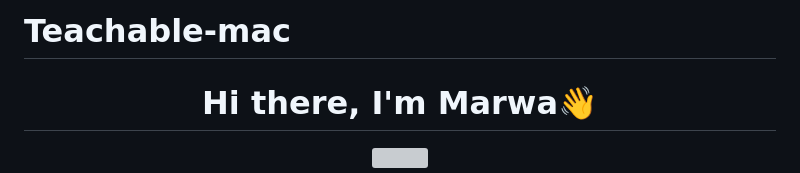
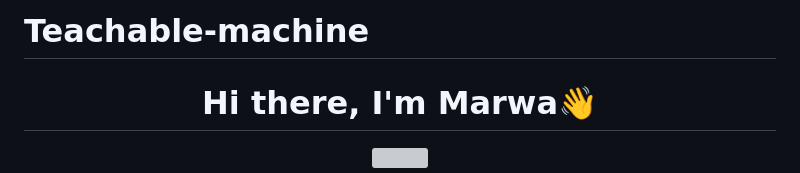
Before and after one commit to Marwa2025-code/Teachable-machine, a Markdown page: README.md, the part around the change. Rendered like a GitHub page; grey boxes are pictures that could not be loaded.

```diff
--- a/README.md
+++ b/README.md
@@ -1,4 +1,4 @@
-# Teachable-mac<body>
+# Teachable-machine<body>
   <div align="center">
     <h1> Hi there, I'm Marwa👋<a href="https://hammad-air.github.io/hammad/"></h1>
   </div>
```
